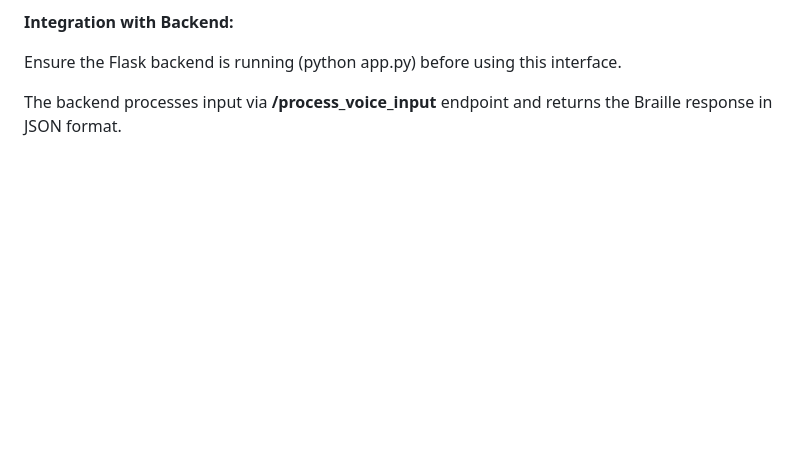
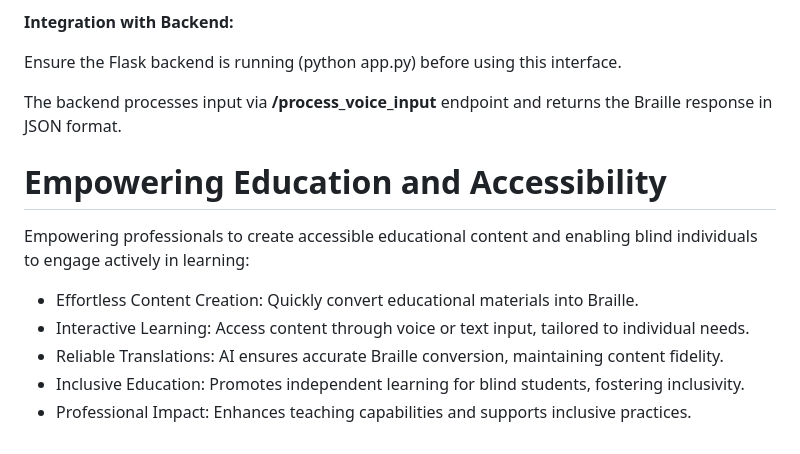
Before and after one commit to kamalesh003/Gemini-For-Braille, a Markdown page: README.md, the part around the change printed below. GitHub-like rendering; blank space fills up the shorter version.

```diff
--- a/README.md
+++ b/README.md
@@ -95,3 +97,13 @@ Click **Download BRF (F3)** or press F3 to download the Braille response as a **
 Ensure the Flask backend is running (python app.py) before using this interface.
 
 The backend processes input via **/process_voice_input** endpoint and returns the Braille response in JSON format.
+
+# Empowering Education and Accessibility
+
+Empowering professionals to create accessible educational content and enabling blind individuals to engage actively in learning:
+
+* Effortless Content Creation: Quickly convert educational materials into Braille.
+* Interactive Learning: Access content through voice or text input, tailored to individual needs.
+* Reliable Translations: AI ensures accurate Braille conversion, maintaining content fidelity.
+* Inclusive Education: Promotes independent learning for blind students, fostering inclusivity.
+* Professional Impact: Enhances teaching capabilities and supports inclusive practices.
```
Also changed, not shown: other parts of README.md (+24 -22 lines).
